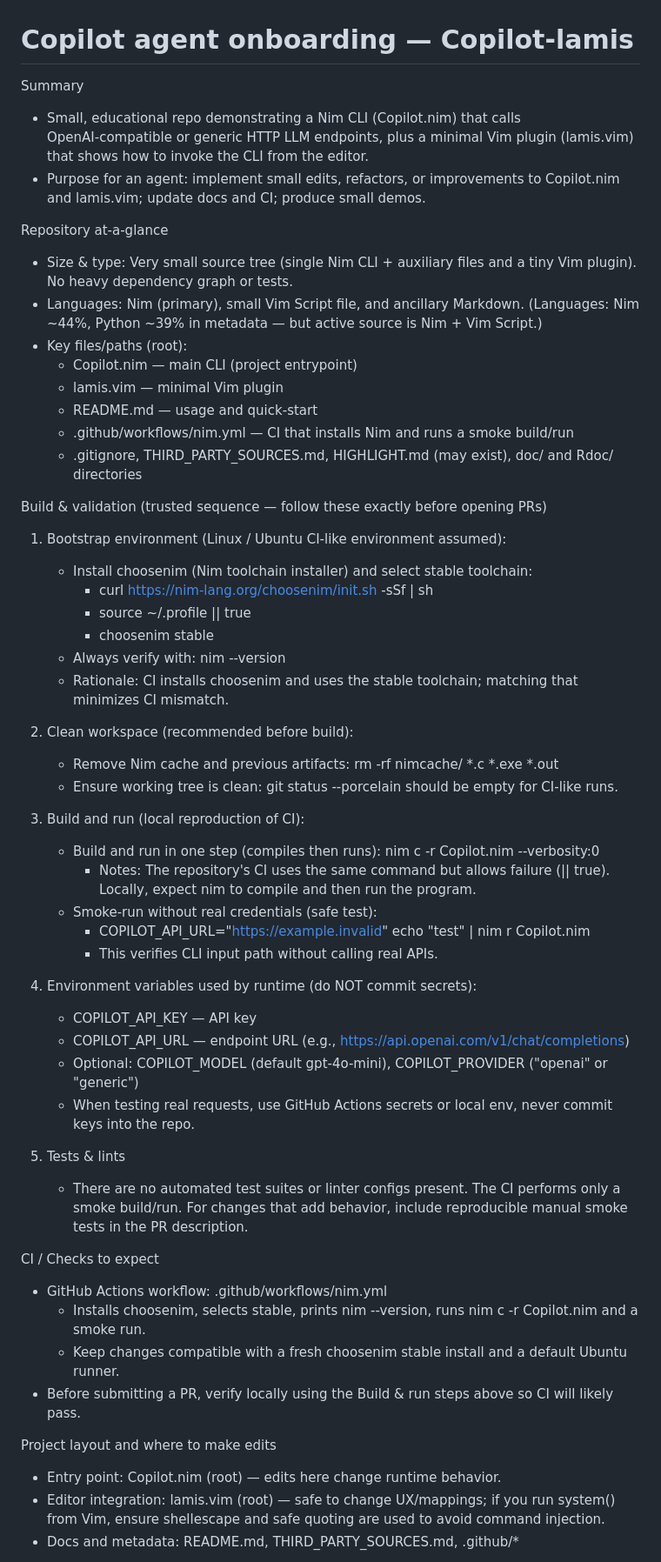
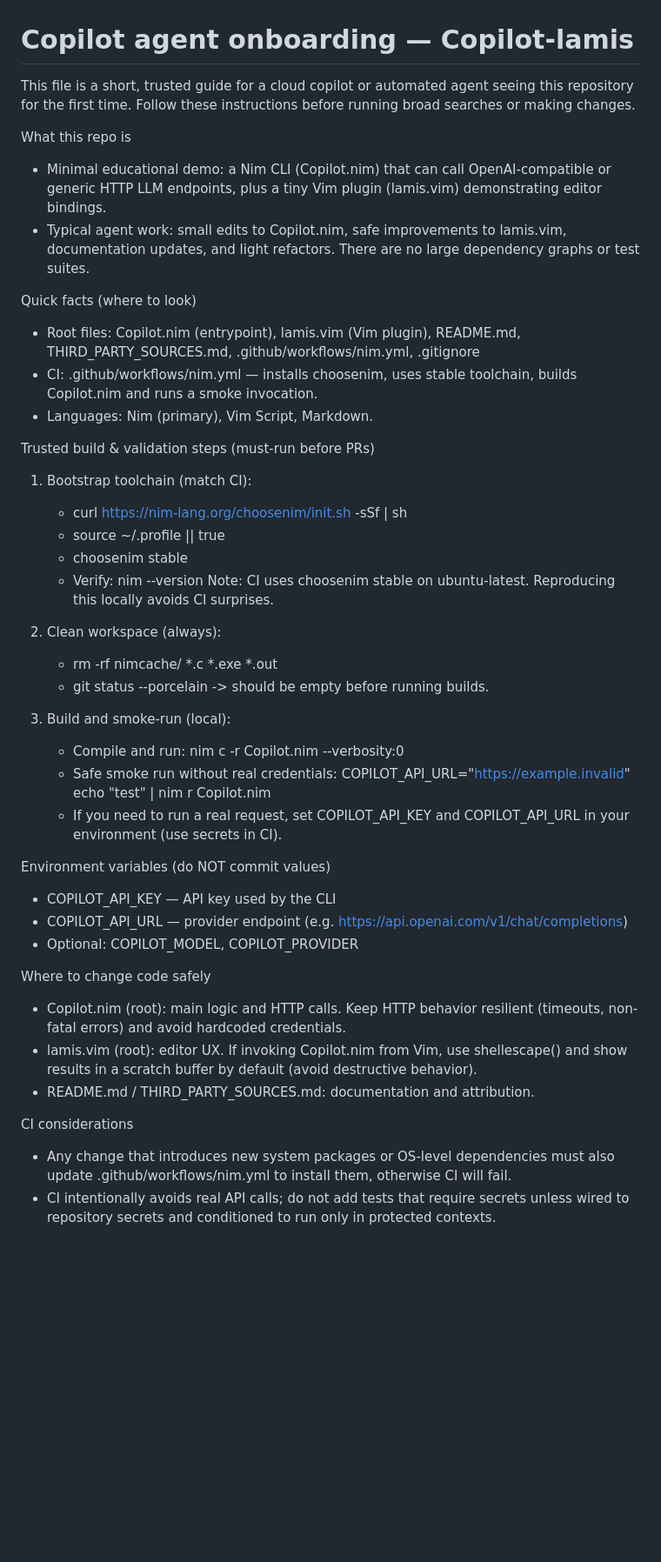
Before and after one commit to auraecosystem/Copilot-lamis, a Markdown page: .github/copilot-instructions.md, the part around one of its changes. Shown at 87% size. Rendered like a GitHub page; blank space fills up the shorter version.

Commit message:
Rewrite Copilot onboarding instructions

```diff
--- a/.github/copilot-instructions.md
+++ b/.github/copilot-instructions.md
@@ -1,56 +1,44 @@
 # Copilot agent onboarding — Copilot-lamis
 
-Summary
-- Small, educational repo demonstrating a Nim CLI (Copilot.nim) that calls OpenAI‑compatible or generic HTTP LLM endpoints, plus a minimal Vim plugin (lamis.vim) that shows how to invoke the CLI from the editor.
-- Purpose for an agent: implement small edits, refactors, or improvements to Copilot.nim and lamis.vim; update docs and CI; produce small demos.
+This file is a short, trusted guide for a cloud copilot or automated agent seeing this repository for the first time. Follow these instructions before running broad searches or making changes.
 
-Repository at-a-glance
-- Size & type: Very small source tree (single Nim CLI + auxiliary files and a tiny Vim plugin). No heavy dependency graph or tests.
-- Languages: Nim (primary), small Vim Script file, and ancillary Markdown. (Languages: Nim ~44%, Python ~39% in metadata — but active source is Nim + Vim Script.)
-- Key files/paths (root):
-  - Copilot.nim — main CLI (project entrypoint)
-  - lamis.vim — minimal Vim plugin
-  - README.md — usage and quick-start
-  - .github/workflows/nim.yml — CI that installs Nim and runs a smoke build/run
-  - .gitignore, THIRD_PARTY_SOURCES.md, HIGHLIGHT.md (may exist), doc/ and Rdoc/ directories
+What this repo is
+- Minimal educational demo: a Nim CLI (Copilot.nim) that can call OpenAI‑compatible or generic HTTP LLM endpoints, plus a tiny Vim plugin (lamis.vim) demonstrating editor bindings.
+- Typical agent work: small edits to Copilot.nim, safe improvements to lamis.vim, documentation updates, and light refactors. There are no large dependency graphs or test suites.
 
-Build & validation (trusted sequence — follow these exactly before opening PRs)
-1) Bootstrap environment (Linux / Ubuntu CI-like environment assumed):
-   - Install choosenim (Nim toolchain installer) and select stable toolchain:
-     - curl https://nim-lang.org/choosenim/init.sh -sSf | sh
-     - source ~/.profile || true
-     - choosenim stable
-   - Always verify with: nim --version
-   - Rationale: CI installs choosenim and uses the stable toolchain; matching that minimizes CI mismatch.
+Quick facts (where to look)
+- Root files: Copilot.nim (entrypoint), lamis.vim (Vim plugin), README.md, THIRD_PARTY_SOURCES.md, .github/workflows/nim.yml, .gitignore
+- CI: .github/workflows/nim.yml — installs choosenim, uses stable toolchain, builds Copilot.nim and runs a smoke invocation.
+- Languages: Nim (primary), Vim Script, Markdown.
 
-2) Clean workspace (recommended before build):
-   - Remove Nim cache and previous artifacts: rm -rf nimcache/ *.c *.exe *.out
-   - Ensure working tree is clean: git status --porcelain should be empty for CI-like runs.
+Trusted build & validation steps (must-run before PRs)
+1) Bootstrap toolchain (match CI):
+   - curl https://nim-lang.org/choosenim/init.sh -sSf | sh
+   - source ~/.profile || true
+   - choosenim stable
+   - Verify: nim --version
+   Note: CI uses choosenim stable on ubuntu-latest. Reproducing this locally avoids CI surprises.
 
-3) Build and run (local reproduction of CI):
-   - Build and run in one step (compiles then runs): nim c -r Copilot.nim --verbosity:0
-     - Notes: The repository's CI uses the same command but allows failure (|| true). Locally, expect nim to compile and then run the program.
-   - Smoke-run without real credentials (safe test):
-     - COPILOT_API_URL="https://example.invalid" echo "test" | nim r Copilot.nim
-     - This verifies CLI input path without calling real APIs.
+2) Clean workspace (always):
+   - rm -rf nimcache/ *.c *.exe *.out
+   - git status --porcelain -> should be empty before running builds.
 
-4) Environment variables used by runtime (do NOT commit secrets):
-   - COPILOT_API_KEY — API key
-   - COPILOT_API_URL — endpoint URL (e.g., https://api.openai.com/v1/chat/completions)
-   - Optional: COPILOT_MODEL (default gpt-4o-mini), COPILOT_PROVIDER ("openai" or "generic")
-   - When testing real requests, use GitHub Actions secrets or local env, never commit keys into the repo.
+3) Build and smoke-run (local):
+   - Compile and run: nim c -r Copilot.nim --verbosity:0
+   - Safe smoke run without real credentials: COPILOT_API_URL="https://example.invalid" echo "test" | nim r Copilot.nim
+   - If you need to run a real request, set COPILOT_API_KEY and COPILOT_API_URL in your environment (use secrets in CI).
 
-5) Tests & lints
-   - There are no automated test suites or linter configs present. The CI performs only a smoke build/run. For changes that add behavior, include reproducible manual smoke tests in the PR description.
+Environment variables (do NOT commit values)
+- COPILOT_API_KEY — API key used by the CLI
+- COPILOT_API_URL — provider endpoint (e.g. https://api.openai.com/v1/chat/completions)
+- Optional: COPILOT_MODEL, COPILOT_PROVIDER
 
-CI / Checks to expect
-- GitHub Actions workflow: .github/workflows/nim.yml
-  - Installs choosenim, selects stable, prints nim --version, runs nim c -r Copilot.nim and a smoke run.
-  - Keep changes compatible with a fresh choosenim stable install and a default Ubuntu runner.
-- Before submitting a PR, verify locally using the Build & run steps above so CI will likely pass.
+Where to change code safely
+- Copilot.nim (root): main logic and HTTP calls. Keep HTTP behavior resilient (timeouts, non-fatal errors) and avoid hardcoded credentials.
+- lamis.vim (root): editor UX. If invoking Copilot.nim from Vim, use shellescape() and show results in a scratch buffer by default (avoid destructive behavior).
+- README.md / THIRD_PARTY_SOURCES.md: documentation and attribution.
 
-Project layout and where to make edits
-- Entry point: Copilot.nim (root) — edits here change runtime behavior.
-- Editor integration: lamis.vim (root) — safe to change UX/mappings; if you run system() from Vim, ensure shellescape and safe quoting are used to avoid command injection.
-- Docs and metadata: README.md, THIRD_PARTY_SOURCES.md, .github/*
+CI considerations
+- Any change that introduces new system packages or OS-level dependencies must also update .github/workflows/nim.yml to install them, otherwise CI will fail.
+- CI intentionally avoids real API calls; do not add tests that require secrets unless wired to repository secrets and conditioned to run only in protected contexts.
 
```
Also changed, not shown: other parts of .github/copilot-instructions.md (+16 -18 lines).
